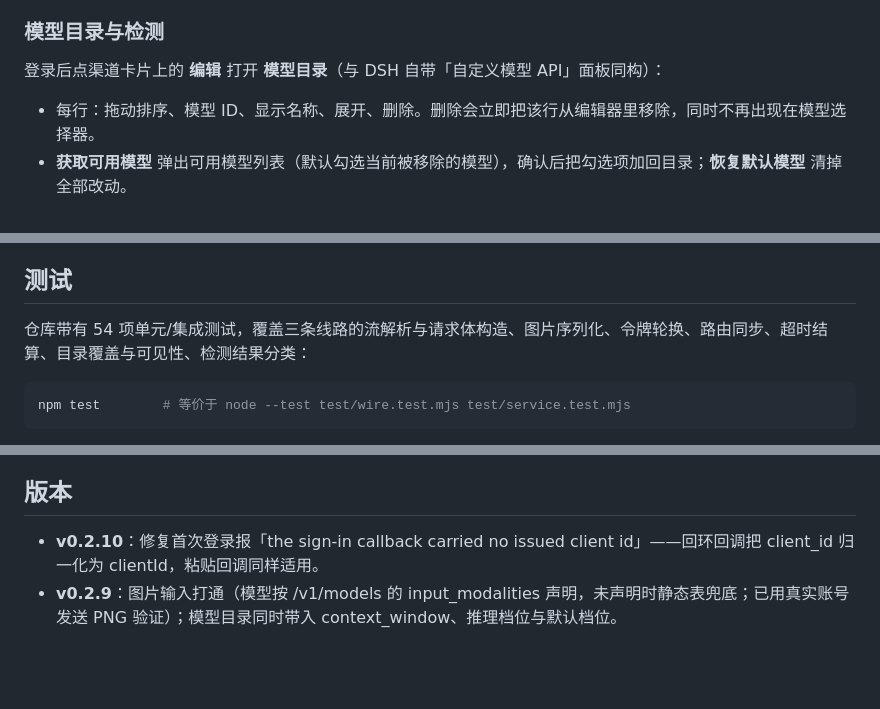
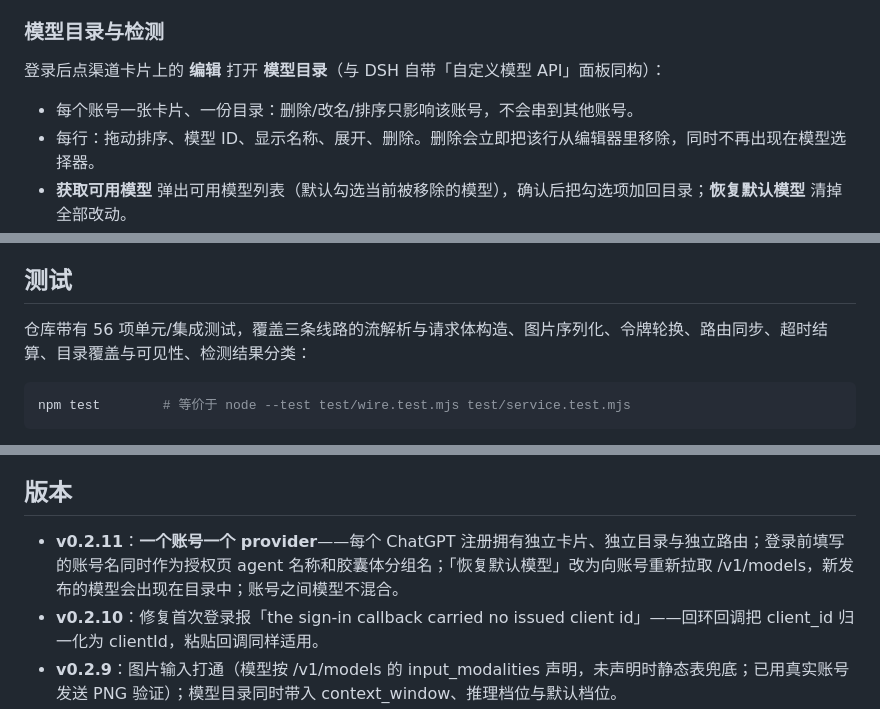
Before and after one commit to OMEN111111/dsh-subscription-llm, a Markdown page: README.md, 3 parts joined by grey strips. GitHub-like rendering; blank space fills up the shorter version.

````diff
--- a/README.md
+++ b/README.md
@@ -63,6 +63,7 @@ dsh plugin --profile <你的 profile 名> add github:OMEN111111/dsh-subscription
 
 登录后点渠道卡片上的 **编辑** 打开 **模型目录**（与 DSH 自带「自定义模型 API」面板同构）：
 
+- 每个账号一张卡片、一份目录：删除/改名/排序只影响该账号，不会串到其他账号。
 - 每行：拖动排序、模型 ID、显示名称、展开、删除。删除会立即把该行从编辑器里移除，同时不再出现在模型选择器。
 - **获取可用模型** 弹出可用模型列表（默认勾选当前被移除的模型），确认后把勾选项加回目录；**恢复默认模型** 清掉全部改动。
 - 展开一行的 **模型选项**：上下文窗口、最大输出 token 数（均支持 `131072` / `256K` / `1M`）、输入类型（文本 / 图片）、推理等级。
@@ -130,7 +131,7 @@ export const CLIENT_SECRET = '<the antigravity client secret>'
 
 ## 测试
 
-仓库带有 54 项单元/集成测试，覆盖三条线路的流解析与请求体构造、图片序列化、令牌轮换、路由同步、超时结算、目录覆盖与可见性、检测结果分类：
+仓库带有 56 项单元/集成测试，覆盖三条线路的流解析与请求体构造、图片序列化、令牌轮换、路由同步、超时结算、目录覆盖与可见性、检测结果分类：
 
 ```bash
 npm test        # 等价于 node --test test/wire.test.mjs test/service.test.mjs
@@ -147,6 +148,7 @@ npm test        # 等价于 node --test test/wire.test.mjs test/service.test.mjs
 
 ## 版本
 
+- **v0.2.11**：**一个账号一个 provider**——每个 ChatGPT 注册拥有独立卡片、独立目录与独立路由；登录前填写的账号名同时作为授权页 agent 名称和胶囊体分组名；「恢复默认模型」改为向账号重新拉取 /v1/models，新发布的模型会出现在目录中；账号之间模型不混合。
 - **v0.2.10**：修复首次登录报「the sign-in callback carried no issued client id」——回环回调把 client_id 归一化为 clientId，粘贴回调同样适用。
 - **v0.2.9**：图片输入打通（模型按 /v1/models 的 input_modalities 声明，未声明时静态表兜底；已用真实账号发送 PNG 验证）；模型目录同时带入 context_window、推理档位与默认档位。
 - **v0.2.8**：账号列表自动命名（邮箱前缀）并显示 client=… 前缀；支持逐个退出账号（两步确认），退出当前账号后自动切到仍可用的账号。
````
Also changed, not shown: docs/screenshot-accounts.png, docs/screenshot-picker.png (added), 7 other files.
